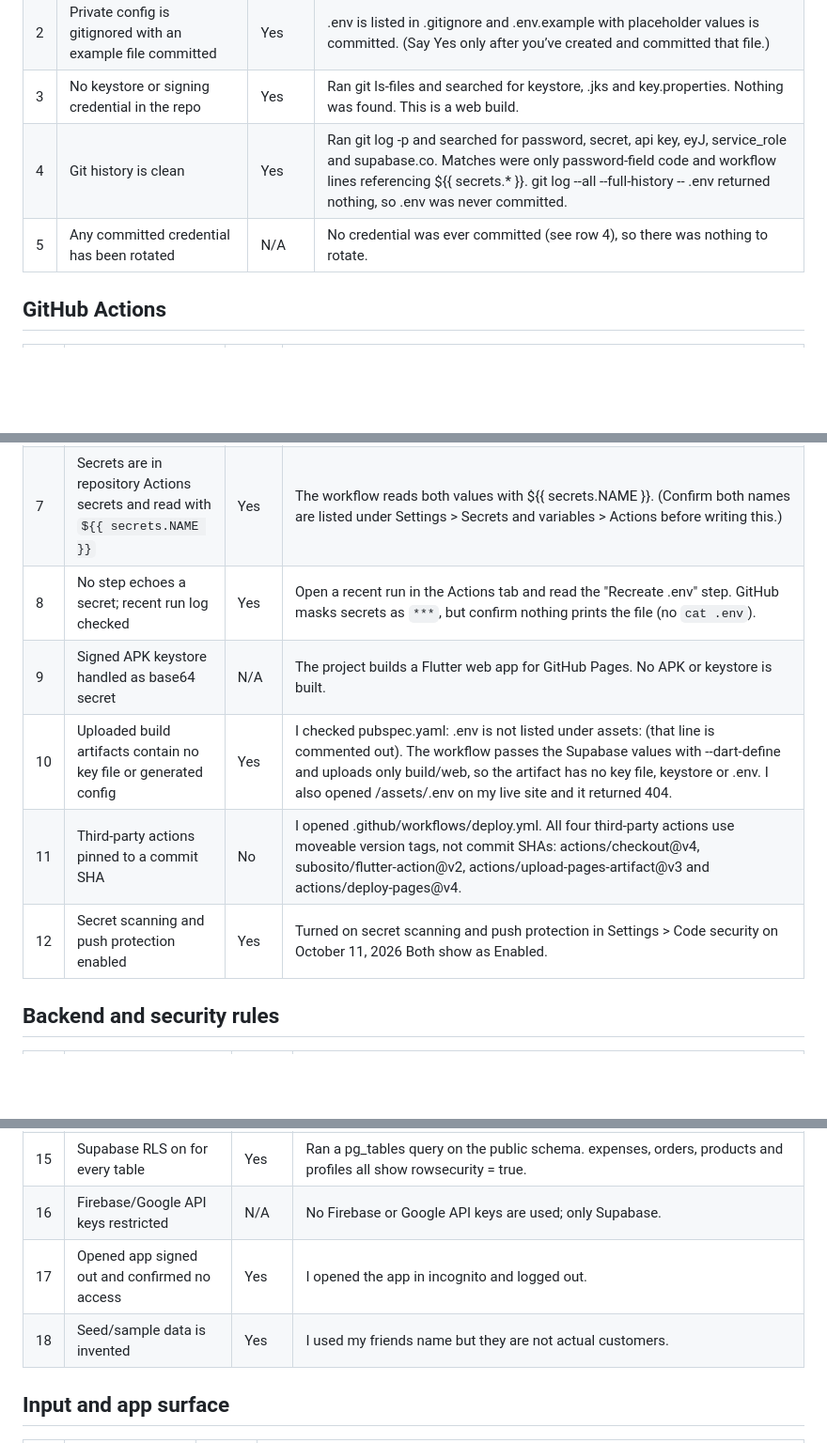
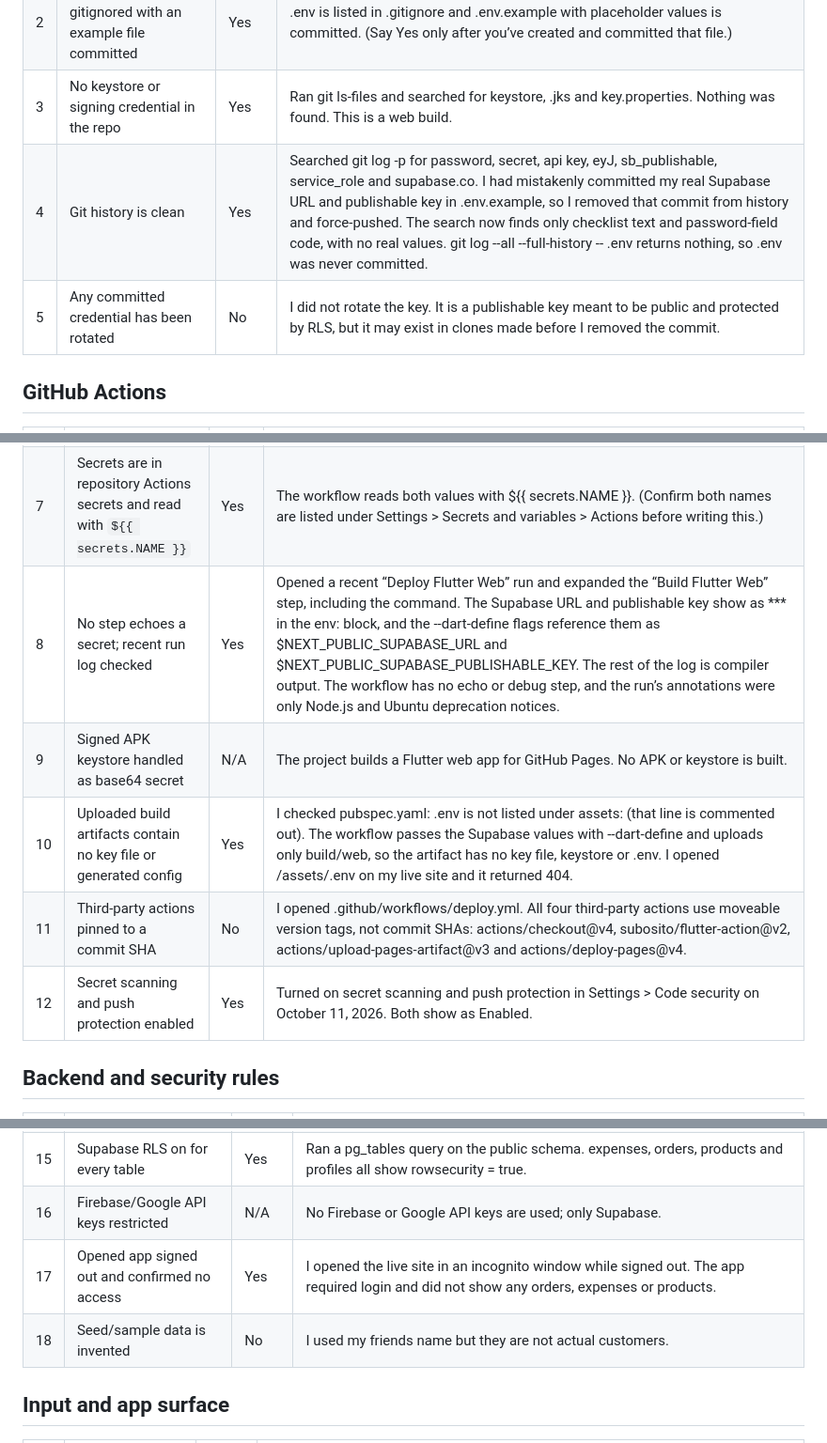
Before and after one commit to ljoraye/Cookie-Bites, a Markdown page: Project Report/security_checklist.md, 3 parts joined by grey strips. Shown at 94% size. Drawn GitHub-style; blank space fills up the shorter version.

```diff
--- a/Project Report/security_checklist.md
+++ b/Project Report/security_checklist.md
@@ -9,8 +9,8 @@ Project: Flutter app with Supabase backend, deployed to GitHub Pages via GitHub
 | 1 | No API key, token or password is hardcoded in `lib/`, including comments | Yes | 	Searched all .dart files in lib/ for supabase.co, eyJ, apikey, secret, password and token. The only matches were password field names, UI labels and comments, with no real key or value. |
 | 2 | Private config is gitignored with an example file committed | Yes | .env is listed in .gitignore and .env.example with placeholder values is committed. (Say Yes only after you’ve created and committed that file.) |
 | 3 | No keystore or signing credential in the repo | Yes | Ran git ls-files and searched for keystore, .jks and key.properties. Nothing was found. This is a web build. |
-| 4 | Git history is clean | Yes | Ran git log -p and searched for password, secret, api key, eyJ, service_role and supabase.co. Matches were only password-field code and workflow lines referencing ${{ secrets.* }}. git log --all --full-history -- .env returned nothing, so .env was never committed. |
-| 5 | Any committed credential has been rotated | N/A | No credential was ever committed (see row 4), so there was nothing to rotate. |
+| 4 | Git history is clean | Yes | Searched git log -p for password, secret, api key, eyJ, sb_publishable, service_role and supabase.co. I had mistakenly committed my real Supabase URL and publishable key in .env.example, so I removed that commit from history and force-pushed. The search now finds only checklist text and password-field code, with no real values. git log --all --full-history -- .env returns nothing, so .env was never committed. |
+| 5 | Any committed credential has been rotated | No | I did not rotate the key. It is a publishable key meant to be public and protected by RLS, but it may exist in clones made before I removed the commit.|
 
 ## GitHub Actions
 
@@ -18,11 +18,11 @@ Project: Flutter app with Supabase backend, deployed to GitHub Pages via GitHub
 | --- | --- | --- | --- |
 | 6 | No secret value is written literally in workflow YAML | Yes | No secret value appears in deploy.yml. Both Supabase values are read from ${{ secrets.NEXT_PUBLIC_SUPABASE_URL }} and ${{ secrets.NEXT_PUBLIC_SUPABASE_PUBLISHABLE_KEY }}.|
 | 7 | Secrets are in repository Actions secrets and read with `${{ secrets.NAME }}` | Yes | The workflow reads both values with ${{ secrets.NAME }}. (Confirm both names are listed under Settings > Secrets and variables > Actions before writing this.) |
-| 8 | No step echoes a secret; recent run log checked | Yes | Open a recent run in the Actions tab and read the "Recreate .env" step. GitHub masks secrets as `***`, but confirm nothing prints the file (no `cat .env`). |
+| 8 | No step echoes a secret; recent run log checked | Yes | Opened a recent “Deploy Flutter Web” run and expanded the “Build Flutter Web” step, including the command. The Supabase URL and publishable key show as *** in the env: block, and the --dart-define flags reference them as $NEXT_PUBLIC_SUPABASE_URL and $NEXT_PUBLIC_SUPABASE_PUBLISHABLE_KEY. The rest of the log is compiler output. The workflow has no echo or debug step, and the run’s annotations were only Node.js and Ubuntu deprecation notices.|
 | 9 | Signed APK keystore handled as base64 secret | N/A |The project builds a Flutter web app for GitHub Pages. No APK or keystore is built. |
-| 10 | Uploaded build artifacts contain no key file or generated config | Yes | I checked pubspec.yaml: .env is not listed under assets: (that line is commented out). The workflow passes the Supabase values with --dart-define and uploads only build/web, so the artifact has no key file, keystore or .env. I also opened /assets/.env on my live site and it returned 404.|
+| 10 | Uploaded build artifacts contain no key file or generated config | Yes | I checked pubspec.yaml: .env is not listed under assets: (that line is commented out). The workflow passes the Supabase values with --dart-define and uploads only build/web, so the artifact has no key file, keystore or .env. I opened /assets/.env on my live site and it returned 404.|
 | 11 | Third-party actions pinned to a commit SHA | No | I opened .github/workflows/deploy.yml. All four third-party actions use moveable version tags, not commit SHAs: actions/checkout@v4, subosito/flutter-action@v2, actions/upload-pages-artifact@v3 and actions/deploy-pages@v4. |
-| 12 | Secret scanning and push protection enabled | Yes | Turned on secret scanning and push protection in Settings > Code security on October 11, 2026 Both show as Enabled. |
+| 12 | Secret scanning and push protection enabled | Yes | Turned on secret scanning and push protection in Settings > Code security on October 11, 2026. Both show as Enabled. |
 
 ## Backend and security rules
 
@@ -32,8 +32,8 @@ Project: Flutter app with Supabase backend, deployed to GitHub Pages via GitHub
 | 14 | Rules restrict a user to their own data | Yes | Ran select ... from pg_policies where schemaname = 'public'. expenses, orders and products each have select, insert, update and delete policies limited to the owner: auth.uid() = user_id in qual (select/update/delete) or with_check (insert). profiles has select, insert and update policies limited to the owner with auth.uid() = id. No policy is open to everyone. |
 | 15 | Supabase RLS on for every table | Yes | Ran a pg_tables query on the public schema. expenses, orders, products and profiles all show rowsecurity = true. |
 | 16 | Firebase/Google API keys restricted | N/A | No Firebase or Google API keys are used; only Supabase. |
-| 17 | Opened app signed out and confirmed no access | Yes |I opened the app in incognito and logged out. |
-| 18 | Seed/sample data is invented | Yes | I used my friends name but they are not actual customers.|
+| 17 | Opened app signed out and confirmed no access | Yes |I opened the live site in an incognito window while signed out. The app required login and did not show any orders, expenses or products.|
+| 18 | Seed/sample data is invented | No | I used my friends name but they are not actual customers.|
 
 ## Input and app surface
 
```
Also changed, not shown: other parts of Project Report/security_checklist.md (+2 -2 lines).
